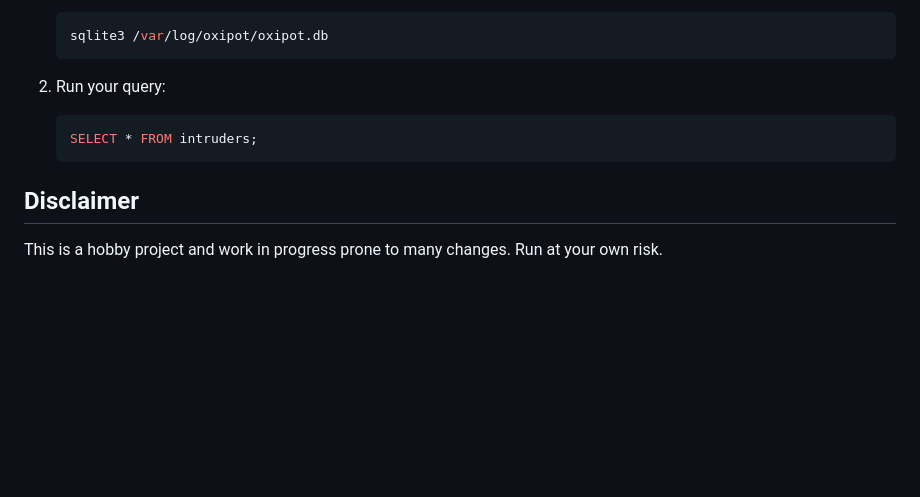
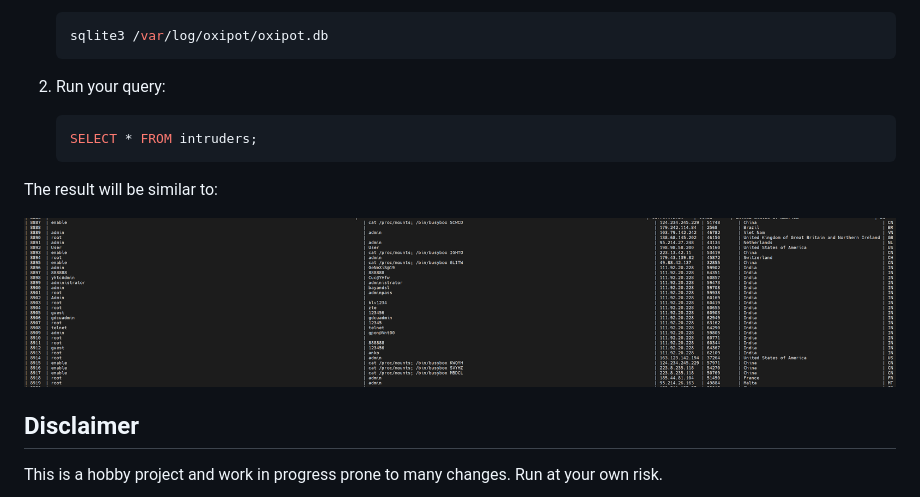
Before and after one commit to pouriyajamshidi/oxipot, a Markdown page: README.md, the part around the change. Drawn GitHub-style; pictures changed too: artwork/oxipot_example_report.png (added); blank space fills up the shorter version.

Commit message:
add example report

````diff
--- a/README.md
+++ b/README.md
@@ -98,6 +98,10 @@ Utilizing sqlite3, you can view the reports.
    SELECT * FROM intruders;
    ```
 
+The result will be similar to:
+
+![oxipot_report](artwork/oxipot_example_report.png)
+
 ## Disclaimer
 
 This is a hobby project and work in progress prone to many changes. Run at your own risk.
````
